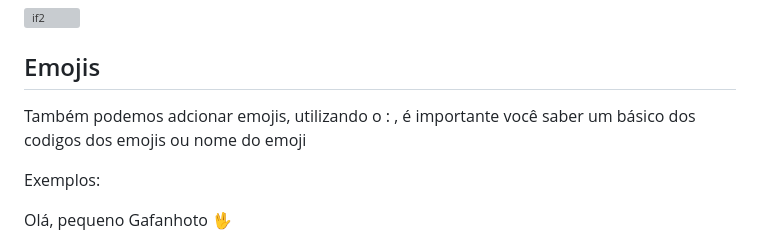
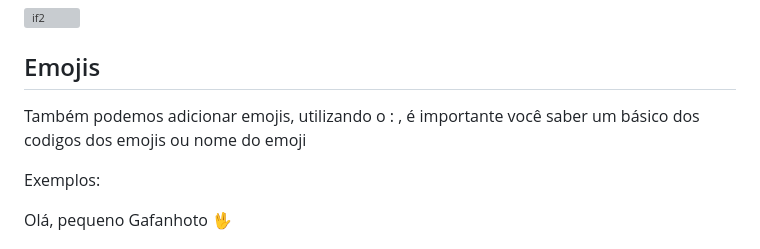
Before and after one commit to SamuelBerto/Ola-Mundo, a Markdown page: README.md, the part around the change. Drawn GitHub-style; grey boxes are pictures that could not be loaded.

Commit message:
Update README.md
correção em emojis

```diff
--- a/README.md
+++ b/README.md
@@ -184,7 +184,7 @@ também podemos adicionar imagens do seu projeto, ou copiar.
 
 ## Emojis
 
-Também podemos adcionar emojis, utilizando o : , é importante você saber um básico dos codigos dos emojis ou nome do emoji
+Também podemos adicionar emojis, utilizando o : , é importante você saber um básico dos codigos dos emojis ou nome do emoji
 
 Exemplos:
 
```
